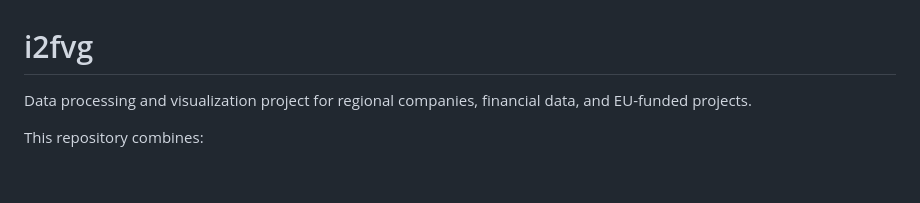
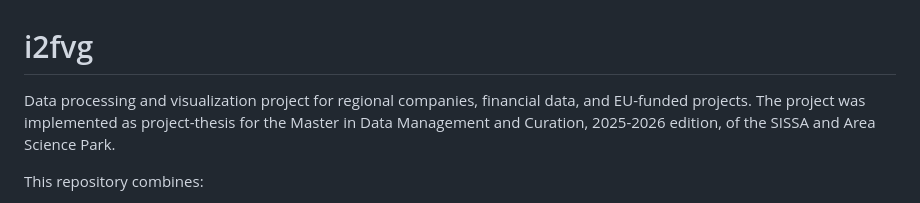
Before and after one commit to Enrico-Longato/i2fvg_fair_mockup, a Markdown page: README.md, the part around the change. Rendered like a GitHub page; blank space fills up the shorter version.

```diff
--- a/README.md
+++ b/README.md
@@ -1,6 +1,6 @@
 # i2fvg
 
-Data processing and visualization project for regional companies, financial data, and EU-funded projects.
+Data processing and visualization project for regional companies, financial data, and EU-funded projects. The project was implemented as project-thesis for the Master in Data Management and Curation, 2025-2026 edition, of the SISSA and Area Science Park.
 
 This repository combines:
 
```
